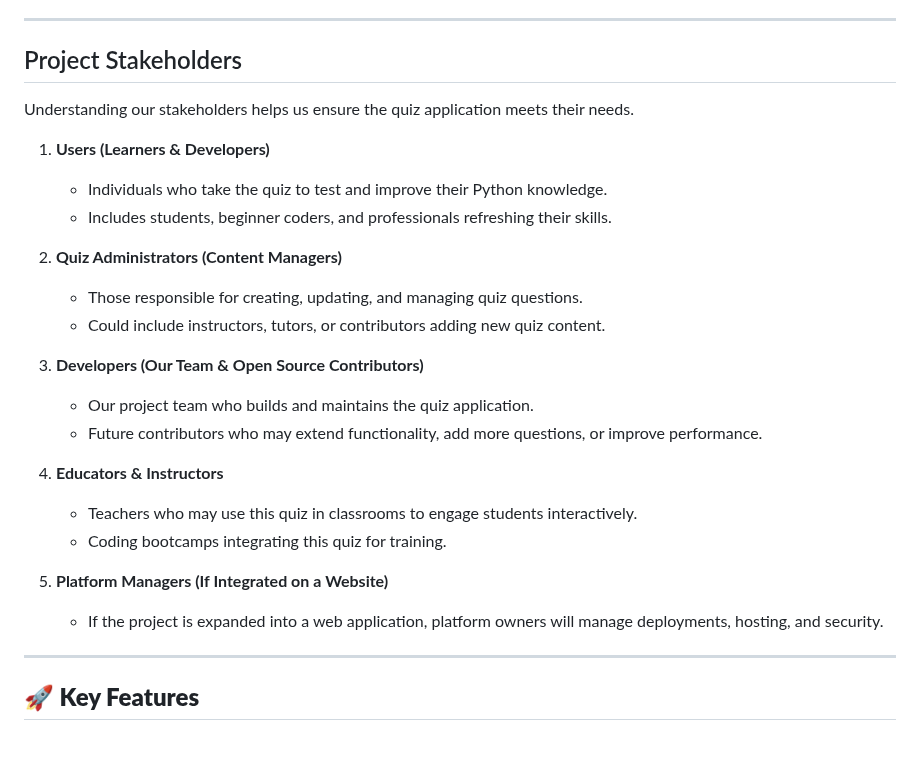
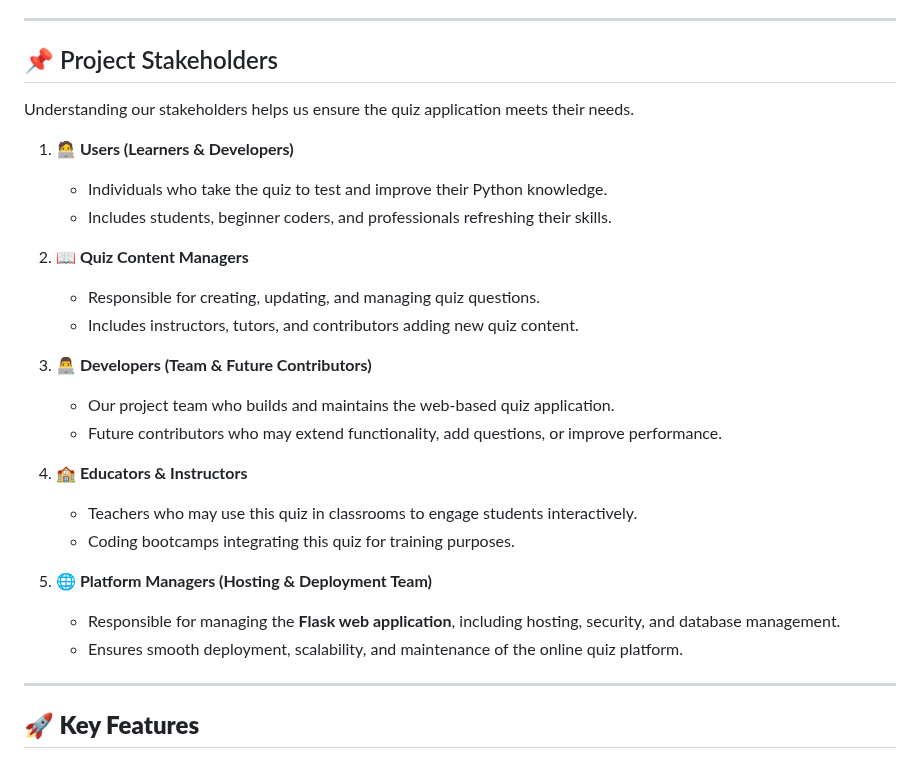
Before and after one commit to rogelg909/ist-303-team-A, a Markdown page: README.md, the part around the change. Drawn GitHub-style.

Commit message:
Update README.md by adding Project Stakeholders

```diff
--- a/README.md
+++ b/README.md
@@ -12,27 +12,28 @@ The quiz features multiple-choice questions, user-friendly formatting, score tra
 - Hla Win Tun
 - Emmanuel Nakitare
 ---
-## Project Stakeholders
+## 📌 Project Stakeholders
 Understanding our stakeholders helps us ensure the quiz application meets their needs.
 
-1. **Users (Learners & Developers)**
+1. **🧑‍💻 Users (Learners & Developers)**
    - Individuals who take the quiz to test and improve their Python knowledge.
    - Includes students, beginner coders, and professionals refreshing their skills.
 
-2. **Quiz Administrators (Content Managers)**
-   - Those responsible for creating, updating, and managing quiz questions.
-   - Could include instructors, tutors, or contributors adding new quiz content.
+2. **📖 Quiz Content Managers**
+   - Responsible for creating, updating, and managing quiz questions.
+   - Includes instructors, tutors, and contributors adding new quiz content.
 
-3. **Developers (Our Team & Open Source Contributors)**
-   - Our project team who builds and maintains the quiz application.
-   - Future contributors who may extend functionality, add more questions, or improve performance.
+3. **👨‍💻 Developers (Team & Future Contributors)**
+   - Our project team who builds and maintains the web-based quiz application.
+   - Future contributors who may extend functionality, add questions, or improve performance.
 
-4. **Educators & Instructors**
+4. **🏫 Educators & Instructors**
    - Teachers who may use this quiz in classrooms to engage students interactively.
-   - Coding bootcamps integrating this quiz for training.
+   - Coding bootcamps integrating this quiz for training purposes.
 
-5. **Platform Managers (If Integrated on a Website)**
-   - If the project is expanded into a web application, platform owners will manage deployments, hosting, and security.
+5. **🌐 Platform Managers (Hosting & Deployment Team)**
+   - Responsible for managing the **Flask web application**, including hosting, security, and database management.
+   - Ensures smooth deployment, scalability, and maintenance of the online quiz platform.
 
 ---
 
```
